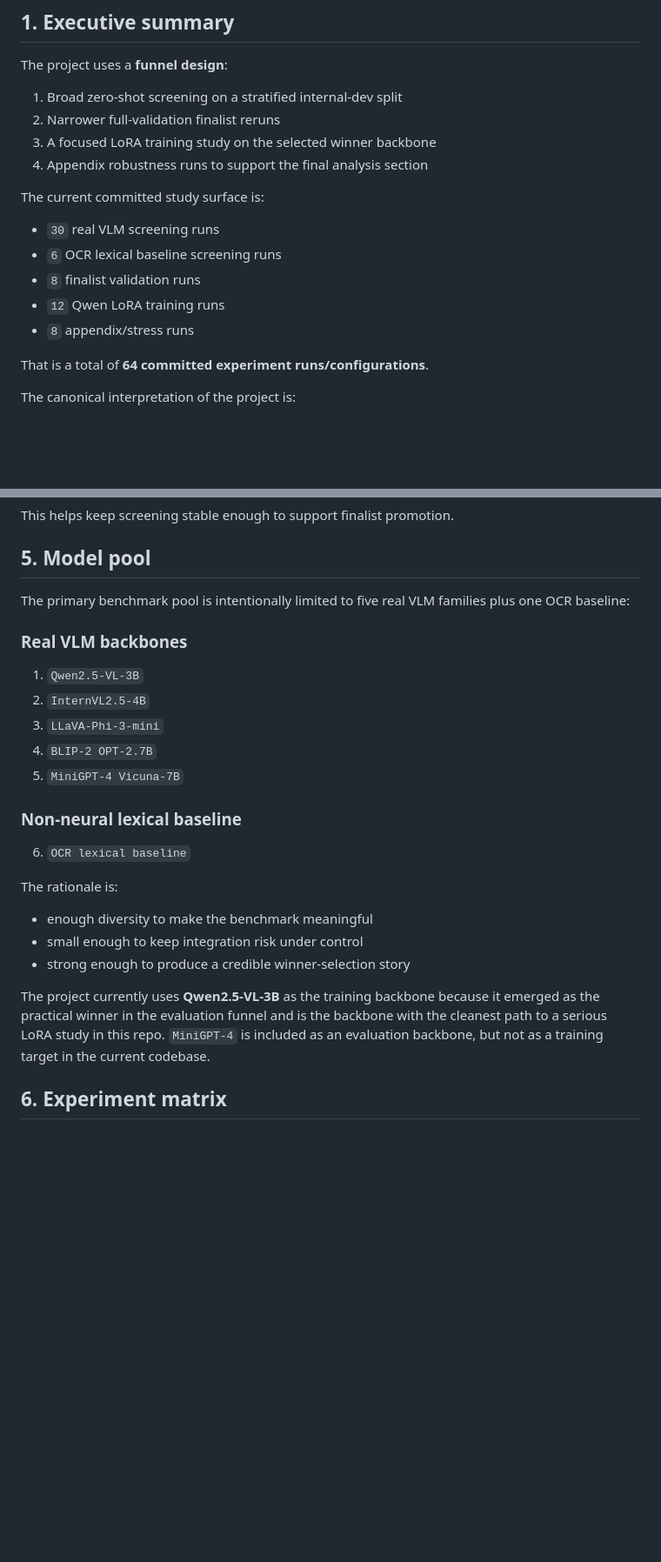
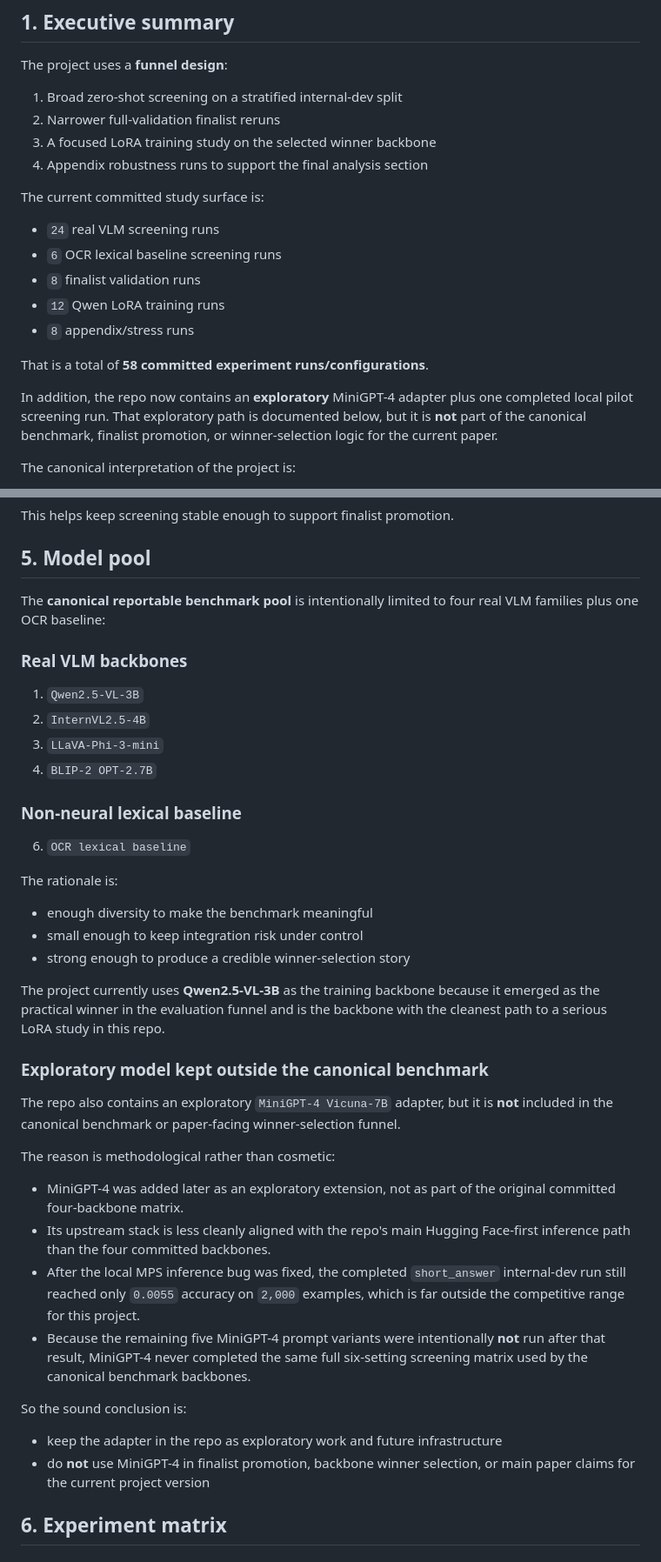
Before and after one commit to zih428/SHBT-261-Final-Project, a Markdown page: CURRENT_EXPERIMENT_DESIGN.md, 2 parts joined by grey strips. Shown at 87% size. Drawn GitHub-style; blank space fills up the shorter version.

```diff
--- a/CURRENT_EXPERIMENT_DESIGN.md
+++ b/CURRENT_EXPERIMENT_DESIGN.md
@@ -28,13 +28,15 @@ The project uses a **funnel design**:
 
 The current committed study surface is:
 
-- `30` real VLM screening runs
+- `24` real VLM screening runs
 - `6` OCR lexical baseline screening runs
 - `8` finalist validation runs
 - `12` Qwen LoRA training runs
 - `8` appendix/stress runs
 
-That is a total of **64 committed experiment runs/configurations**.
+That is a total of **58 committed experiment runs/configurations**.
+
+In addition, the repo now contains an **exploratory** MiniGPT-4 adapter plus one completed local pilot screening run. That exploratory path is documented below, but it is **not** part of the canonical benchmark, finalist promotion, or winner-selection logic for the current paper.
 
 The canonical interpretation of the project is:
 
@@ -121,7 +123,7 @@ This helps keep screening stable enough to support finalist promotion.
 
 ## 5. Model pool
 
-The primary benchmark pool is intentionally limited to five real VLM families plus one OCR baseline:
+The **canonical reportable benchmark pool** is intentionally limited to four real VLM families plus one OCR baseline:
 
 ### Real VLM backbones
 
@@ -129,7 +131,6 @@ The primary benchmark pool is intentionally limited to five real VLM families pl
 2. `InternVL2.5-4B`
 3. `LLaVA-Phi-3-mini`
 4. `BLIP-2 OPT-2.7B`
-5. `MiniGPT-4 Vicuna-7B`
 
 ### Non-neural lexical baseline
 
@@ -141,7 +142,23 @@ The rationale is:
 - small enough to keep integration risk under control
 - strong enough to produce a credible winner-selection story
 
-The project currently uses **Qwen2.5-VL-3B** as the training backbone because it emerged as the practical winner in the evaluation funnel and is the backbone with the cleanest path to a serious LoRA study in this repo. `MiniGPT-4` is included as an evaluation backbone, but not as a training target in the current codebase.
+The project currently uses **Qwen2.5-VL-3B** as the training backbone because it emerged as the practical winner in the evaluation funnel and is the backbone with the cleanest path to a serious LoRA study in this repo.
+
+### Exploratory model kept outside the canonical benchmark
+
+The repo also contains an exploratory `MiniGPT-4 Vicuna-7B` adapter, but it is **not** included in the canonical benchmark or paper-facing winner-selection funnel.
+
+The reason is methodological rather than cosmetic:
+
+- MiniGPT-4 was added later as an exploratory extension, not as part of the original committed four-backbone matrix.
+- Its upstream stack is less cleanly aligned with the repo's main Hugging Face-first inference path than the four committed backbones.
+- After the local MPS inference bug was fixed, the completed `short_answer` internal-dev run still reached only `0.0055` accuracy on `2,000` examples, which is far outside the competitive range for this project.
+- Because the remaining five MiniGPT-4 prompt variants were intentionally **not** run after that result, MiniGPT-4 never completed the same full six-setting screening matrix used by the canonical benchmark backbones.
+
+So the sound conclusion is:
+
+- keep the adapter in the repo as exploratory work and future infrastructure
+- do **not** use MiniGPT-4 in finalist promotion, backbone winner selection, or main paper claims for the current project version
 
 ## 6. Experiment matrix
 
```
Also changed, not shown: other parts of CURRENT_EXPERIMENT_DESIGN.md (+8 -4 lines), README.md (+6 -4 lines).
